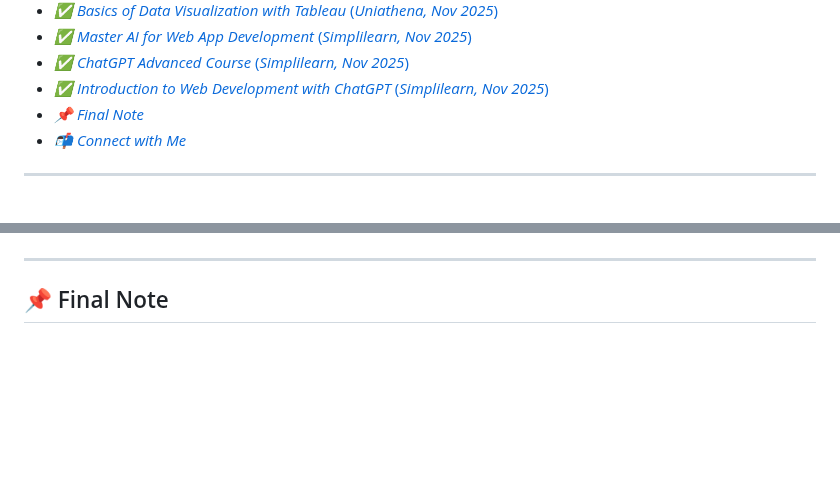
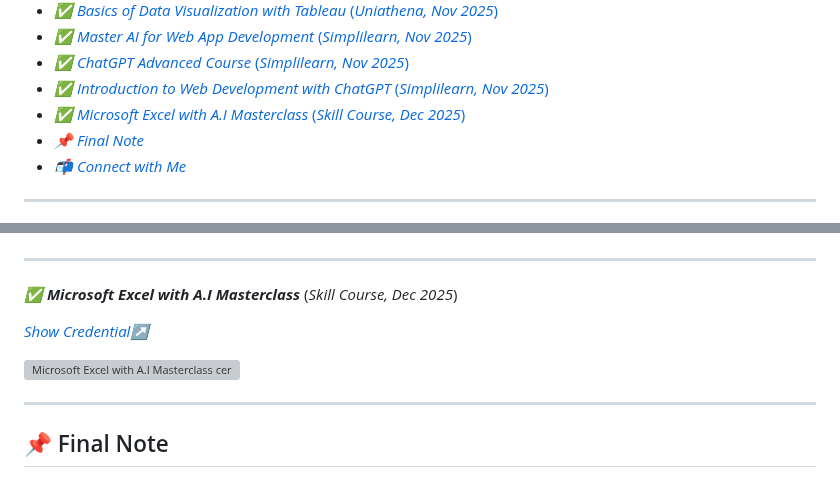
Before and after one commit to rajeevgit8055hub/Verified-Digital-Credentials, a Markdown page: README.md, 2 parts joined by grey strips. Drawn GitHub-style; blank space fills up the shorter version; grey boxes are pictures that could not be loaded.

```diff
--- a/README.md
+++ b/README.md
@@ -28,6 +28,7 @@
 - <a href="#web-app-development">*✅ Master AI for Web App Development* (*Simplilearn, Nov 2025*)</a>
 - <a href="#chatGPT-advanced-course">*✅ ChatGPT Advanced Course* (*Simplilearn, Nov 2025*)</a>
 - <a href="#web-development-with-chatGPT">*✅ Introduction to Web Development with ChatGPT* (*Simplilearn, Nov 2025*)</a>
+- <a href="#excel-with-ai">*✅ Microsoft Excel with A.I Masterclass* (*Skill Course, Dec 2025*)</a>
 - <a href="#final-note">*📌 Final Note*</a>
 - <a href="#contact">*📬 Connect with Me*</a>
 
@@ -245,6 +246,14 @@ This milestone sparked my interest to explore **advanced software, data tools, a
 
 ---
 
+<span id="excel-with-ai">***✅ Microsoft Excel with A.I Masterclass*** (*Skill Course, Dec 2025*)</span>
+
+[*Show Credential↗*](https://exam.skillcourse.in/student/view_certificate?uid=SC-A16CB16A61)
+
+![Microsoft Excel with A.I Masterclass certification](Excel%20with%20A.I.png)
+
+---
+
 ## <span id="final-note">📌 Final Note</span>
 
 This repository serves as a secure, well-organized archive of my verified credentials, providing clear proof of my dedication to lifelong learning and continuous upskilling. Each credential demonstrates how I acquire relevant skills and apply them to deliver practical, high-quality work, reflecting my commitment to grow as a professional who can adapt, contribute, and add value in every role.
```
